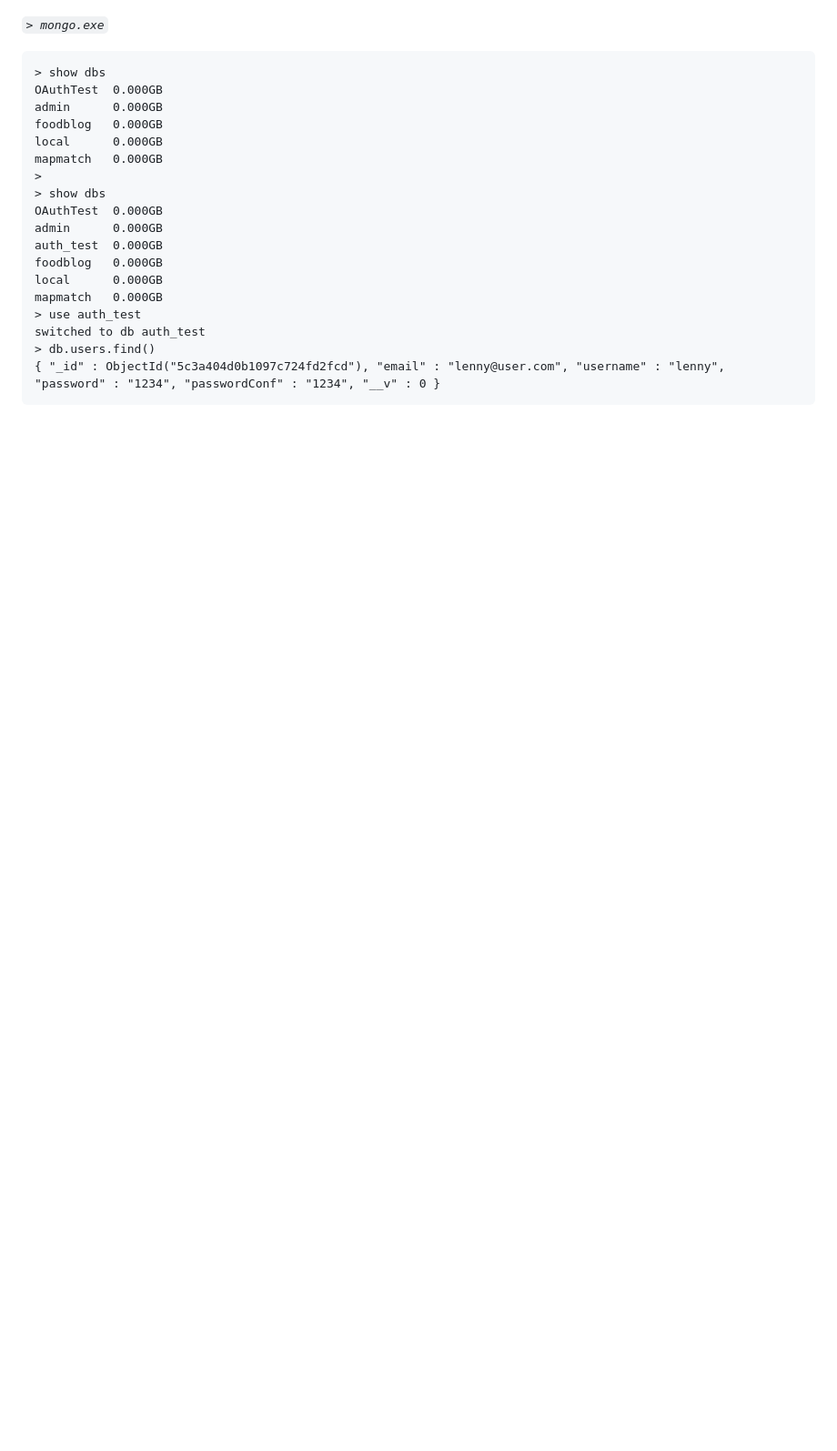
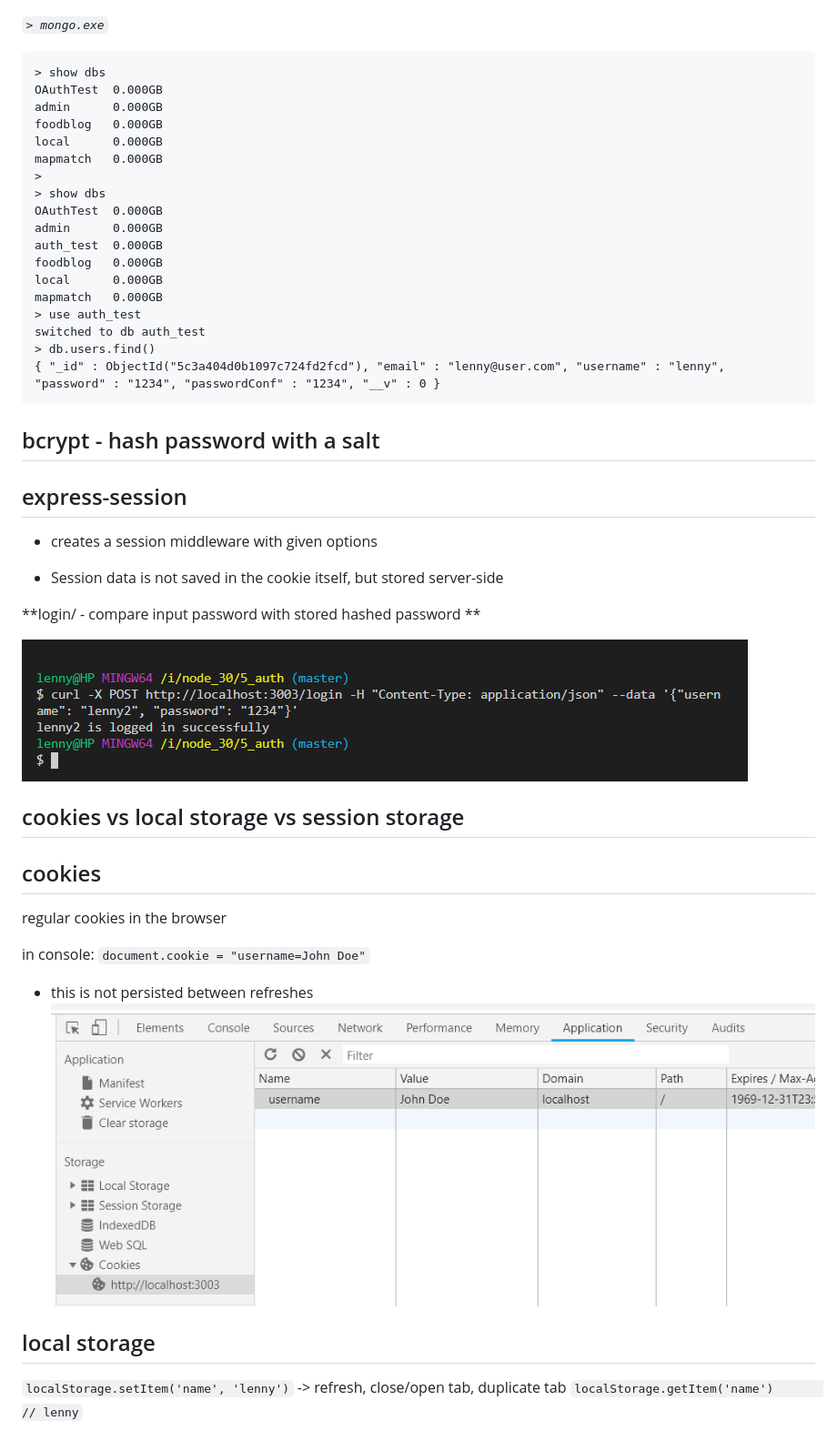
Before and after one commit to lenmorld/node_30, a Markdown page: 5_auth/README.md, the part around the change. Shown: that part at 91% size. Drawn GitHub-style; pictures changed too: 5_auth/2019-01-13-20-00-52.png (added), 5_auth/2019-01-13-20-51-36.png (added); blank space fills up the shorter version.

Commit message:
C_bcrypt compare() and login route

````diff
--- a/5_auth/README.md
+++ b/5_auth/README.md
@@ -20,3 +20,34 @@ switched to db auth_test
 > db.users.find()
 { "_id" : ObjectId("5c3a404d0b1097c724fd2fcd"), "email" : "lenny@user.com", "username" : "lenny", "password" : "1234", "passwordConf" : "1234", "__v" : 0 }
 ```
+
+## bcrypt - hash password with a salt
+
+## express-session
+
+- creates a session middleware with given options
+* Session data is not saved in the cookie itself,
+but stored server-side
+
+
+**login/ - compare input password with stored hashed password **
+
+![](2019-01-13-20-51-36.png)
+
+
+
+## cookies vs local storage vs session storage
+
+## cookies
+
+regular cookies in the browser
+
+in console:
+`document.cookie = "username=John Doe"`
+* this is not persisted between refreshes
+![](2019-01-13-20-00-52.png)
+
+## local storage
+`localStorage.setItem('name', 'lenny')`
+-> refresh, close/open tab, duplicate tab
+`localStorage.getItem('name')		// lenny`
````
Also changed, not shown: 5 other files.
